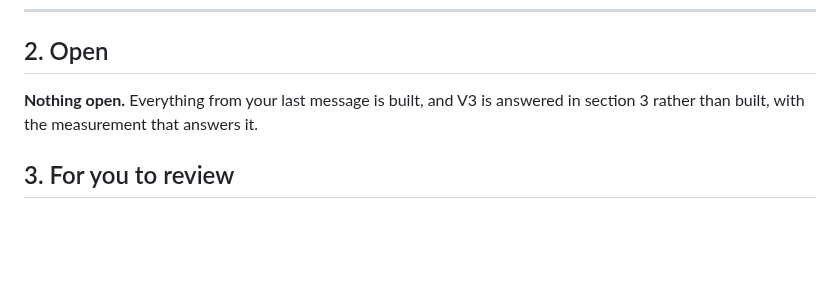
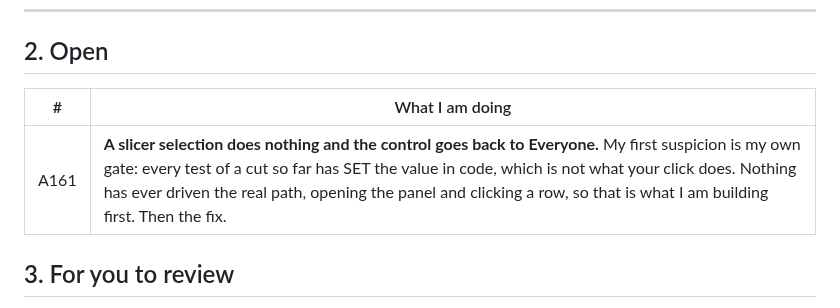
Before and after one commit to ebspencer16-eng/Attune, a Markdown page: TASKS.md, the part around the change. Drawn GitHub-style; blank space fills up the shorter version.

Commit message:
Tasks: a slicer selection does nothing, before I look
Co-Authored-By: Claude Opus 5 <noreply@anthropic.com>
Claude-Session: https://claude.ai/code/session_01SsedYhmJ4mWthtaUTY4En4

```diff
--- a/TASKS.md
+++ b/TASKS.md
@@ -41,8 +41,9 @@ Every code block says which window it goes in, above the block.
 
 ## 2. Open
 
-**Nothing open.** Everything from your last message is built, and V3 is
-answered in section 3 rather than built, with the measurement that answers it.
+| # | What I am doing |
+|--|--|
+| A161 | **A slicer selection does nothing and the control goes back to Everyone.** My first suspicion is my own gate: every test of a cut so far has SET the value in code, which is not what your click does. Nothing has ever driven the real path, opening the panel and clicking a row, so that is what I am building first. Then the fix. |
 
 ## 3. For you to review
 
```
